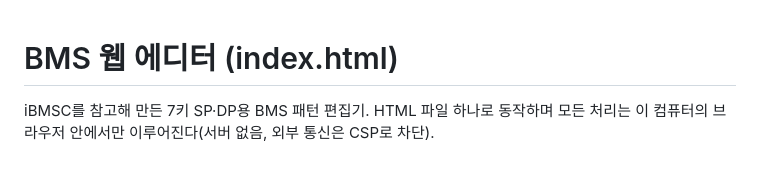
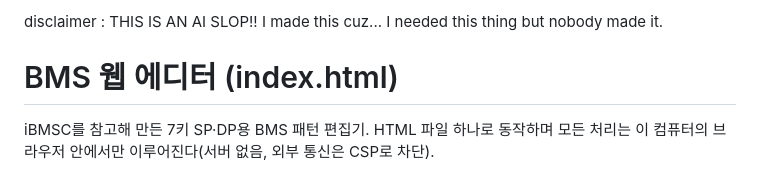
Before and after one commit to litmus-star/bms-editor-online, a Markdown page: README.md, the part around the change. Rendered like a GitHub page.

```diff
--- a/README.md
+++ b/README.md
@@ -1,3 +1,5 @@
+disclaimer : THIS IS AN AI SLOP!! I made this cuz... I needed this thing but nobody made it.
+
 # BMS 웹 에디터 (index.html)
 
 iBMSC를 참고해 만든 7키 SP·DP용 BMS 패턴 편집기. HTML 파일 하나로 동작하며 모든 처리는 이 컴퓨터의 브라우저 안에서만 이루어진다(서버 없음, 외부 통신은 CSP로 차단).
```
